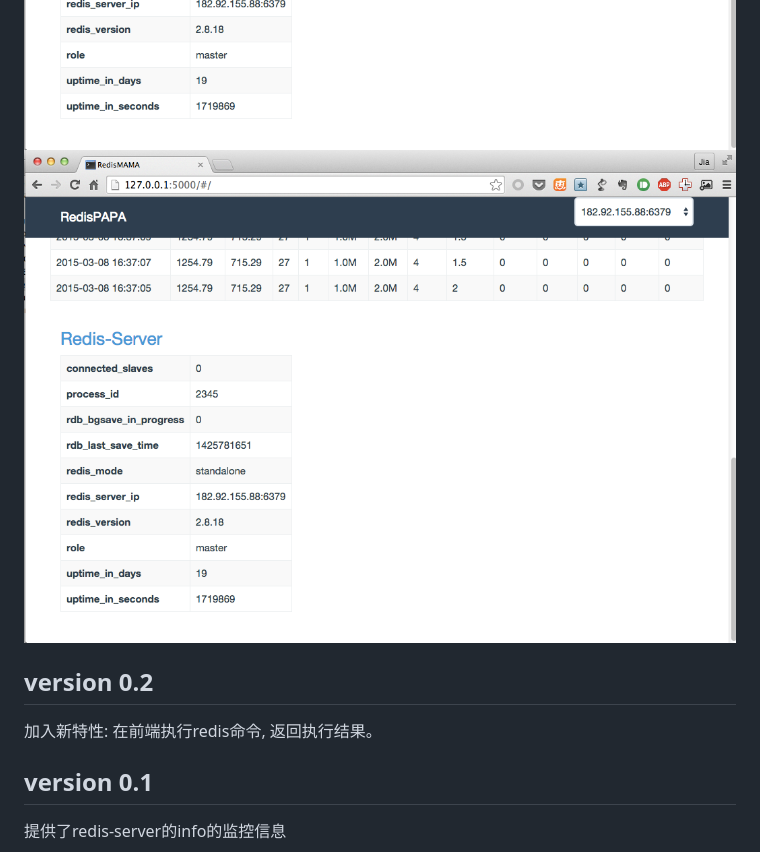
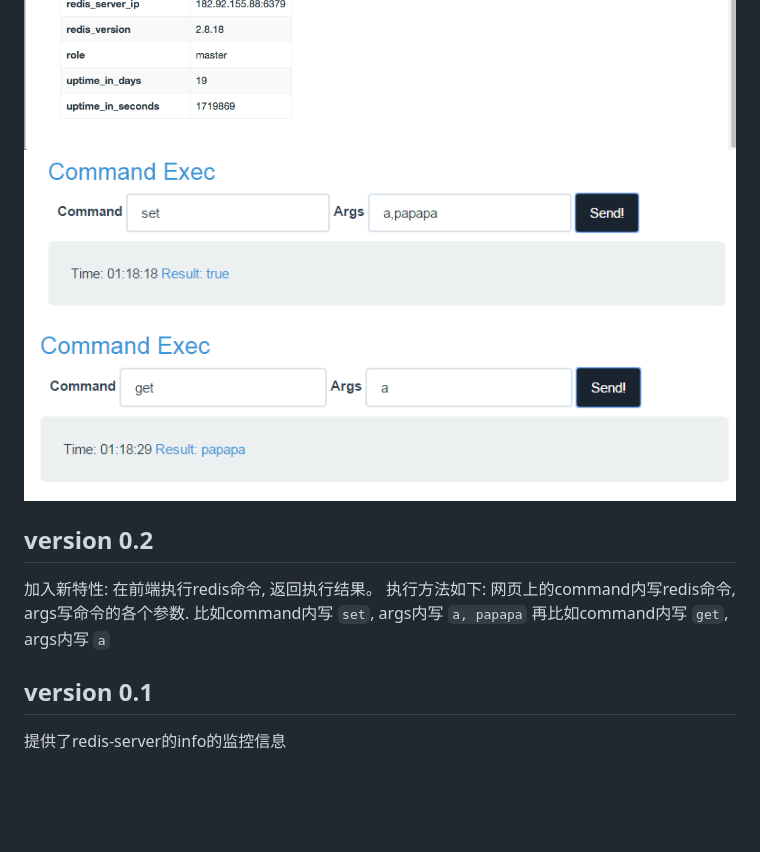
Before and after one commit to no13bus/redispapa, a Markdown page: README_CN.md, the part around the change. GitHub-like rendering; pictures changed too: screen/4.png, screen/5.png (added); blank space fills up the shorter version.

Commit message:
For great justice.

```diff
--- a/README_CN.md
+++ b/README_CN.md
@@ -30,10 +30,14 @@ http://106.186.117.185:5000
 ![1](https://raw.githubusercontent.com/no13bus/redispapa/master/screen/1.png)
 ![2](https://raw.githubusercontent.com/no13bus/redispapa/master/screen/2.png)
 ![3](https://raw.githubusercontent.com/no13bus/redispapa/master/screen/3.png)
-![version 0.2](https://raw.githubusercontent.com/no13bus/redispapa/master/screen/3.png)
+![version 0.2](https://raw.githubusercontent.com/no13bus/redispapa/master/screen/4.png)
+![version 0.2](https://raw.githubusercontent.com/no13bus/redispapa/master/screen/5.png)
 
 ## version 0.2
 加入新特性: 在前端执行redis命令, 返回执行结果。
+执行方法如下: 网页上的command内写redis命令, args写命令的各个参数.
+比如command内写 `set`, args内写 `a, papapa`
+再比如command内写 `get`, args内写 `a`
 
 ## version 0.1
 提供了redis-server的info的监控信息
```
Also changed, not shown: 1 other file.
